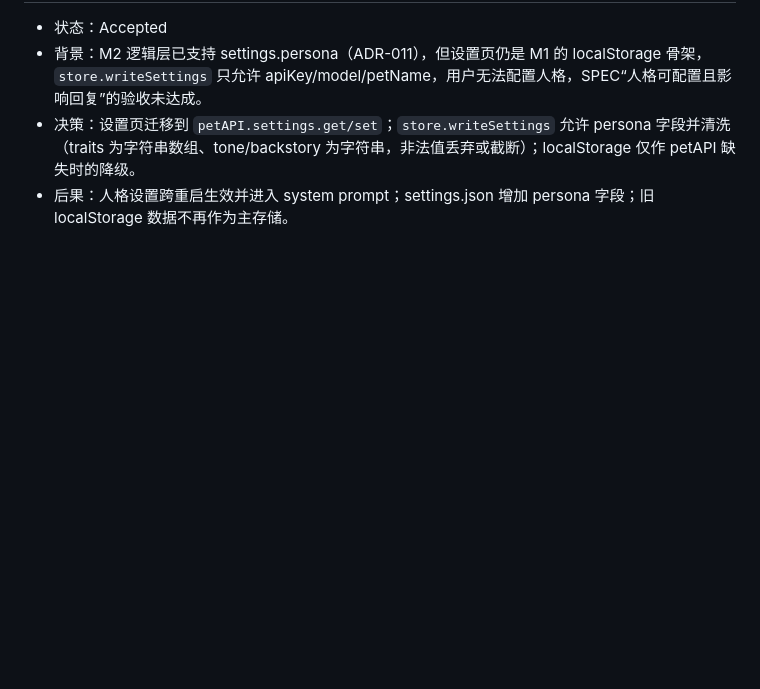
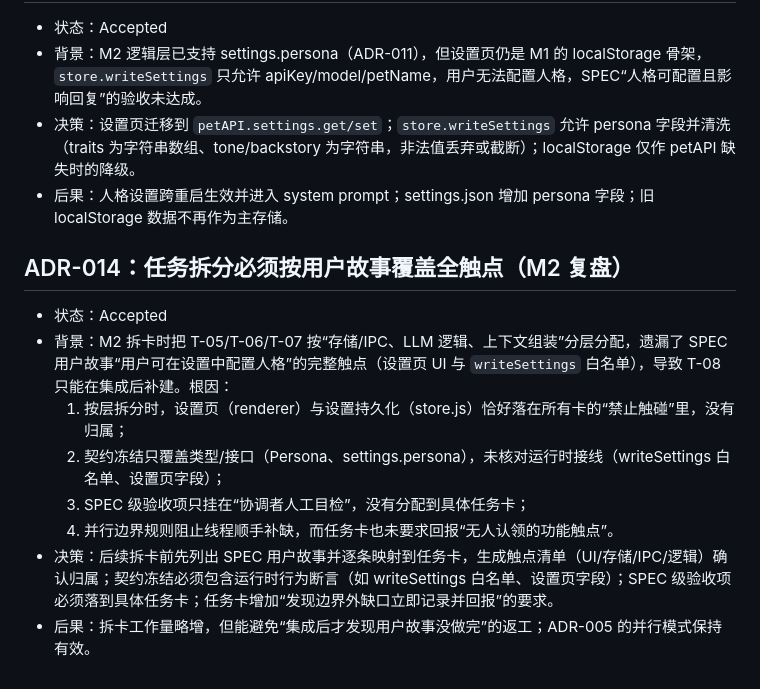
Before and after one commit to fjtyyds/ai-desktop-pet, a Markdown page: docs/DECISIONS.md, the part around the change. GitHub-like rendering; blank space fills up the shorter version.

Commit message:
M2: 复盘任务拆分缺口并新增 ADR-014（用户故事→触点清单→任务卡）

```diff
--- a/docs/DECISIONS.md
+++ b/docs/DECISIONS.md
@@ -105,3 +105,14 @@
 - 背景：M2 逻辑层已支持 settings.persona（ADR-011），但设置页仍是 M1 的 localStorage 骨架，`store.writeSettings` 只允许 apiKey/model/petName，用户无法配置人格，SPEC“人格可配置且影响回复”的验收未达成。
 - 决策：设置页迁移到 `petAPI.settings.get/set`；`store.writeSettings` 允许 persona 字段并清洗（traits 为字符串数组、tone/backstory 为字符串，非法值丢弃或截断）；localStorage 仅作 petAPI 缺失时的降级。
 - 后果：人格设置跨重启生效并进入 system prompt；settings.json 增加 persona 字段；旧 localStorage 数据不再作为主存储。
+
+## ADR-014：任务拆分必须按用户故事覆盖全触点（M2 复盘）
+
+- 状态：Accepted
+- 背景：M2 拆卡时把 T-05/T-06/T-07 按“存储/IPC、LLM 逻辑、上下文组装”分层分配，遗漏了 SPEC 用户故事“用户可在设置中配置人格”的完整触点（设置页 UI 与 `writeSettings` 白名单），导致 T-08 只能在集成后补建。根因：
+  1. 按层拆分时，设置页（renderer）与设置持久化（store.js）恰好落在所有卡的“禁止触碰”里，没有归属；
+  2. 契约冻结只覆盖类型/接口（Persona、settings.persona），未核对运行时接线（writeSettings 白名单、设置页字段）；
+  3. SPEC 级验收项只挂在“协调者人工目检”，没有分配到具体任务卡；
+  4. 并行边界规则阻止线程顺手补缺，而任务卡也未要求回报“无人认领的功能触点”。
+- 决策：后续拆卡前先列出 SPEC 用户故事并逐条映射到任务卡，生成触点清单（UI/存储/IPC/逻辑）确认归属；契约冻结必须包含运行时行为断言（如 writeSettings 白名单、设置页字段）；SPEC 级验收项必须落到具体任务卡；任务卡增加“发现边界外缺口立即记录并回报”的要求。
+- 后果：拆卡工作量略增，但能避免“集成后才发现用户故事没做完”的返工；ADR-005 的并行模式保持有效。
```
Also changed, not shown: PLAN.md (+4 -1 lines), docs/STATUS.md (+1 -0 lines).
